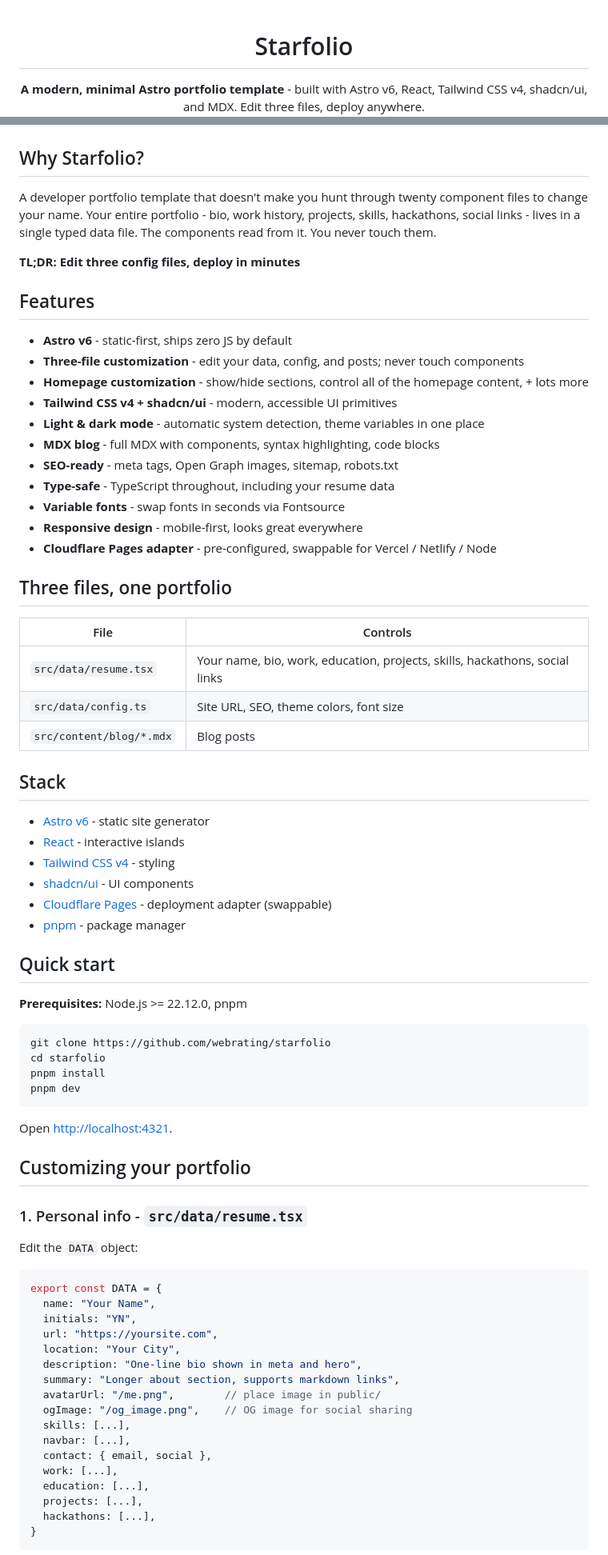
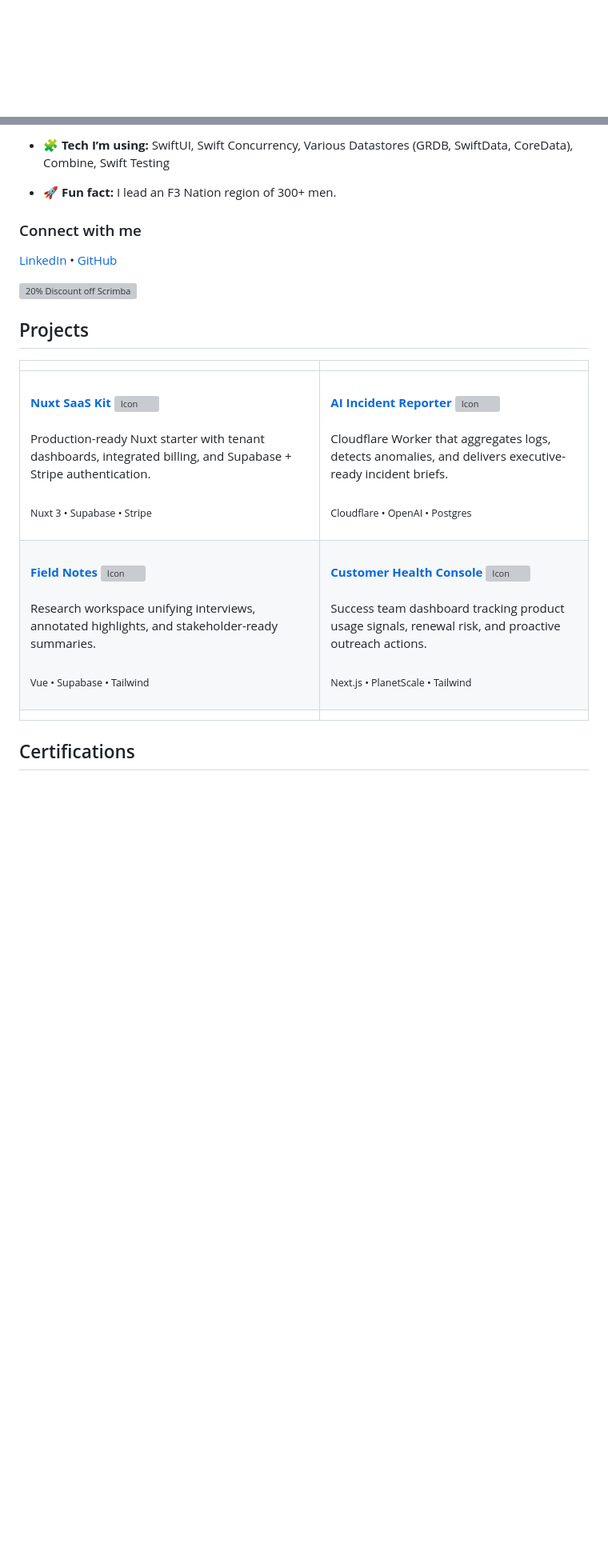
Before and after one commit to JoeFerrucci/JoeFerrucci, a Markdown page: README.md, 2 parts joined by grey strips. Shown at 80% size. Rendered like a GitHub page; blank space fills up the shorter version; grey boxes are pictures that could not be loaded.

Commit message:
restore README

````diff
--- a/README.md
+++ b/README.md
@@ -1,6 +1,15 @@
-<div align="center">
+<!--
+**JoeFerrucci/JoeFerrucci** is a ✨ _special_ ✨ repository because its `README.md` (this file) appears on your GitHub profile.
 
-# Starfolio
+Here are some ideas to get you started:
 
-**A modern, minimal Astro portfolio template** - built with Astro v6, React, Tailwind CSS v4, shadcn/ui, and MDX. Edit three files, deploy anywhere.
+- 🔭 I’m currently working on ...
+- 🌱 I’m currently learning ...
+- 👯 I’m looking to collaborate on ...
+- 🤔 I’m looking for help with ...
+- 💬 Ask me about ...
+- 📫 How to reach me: ...
+- 😄 Pronouns: ...
+- ⚡ Fun fact: ...
+-->
 
@@ -16,79 +21,21 @@
 
-</div>
+- 🧩 **Tech I’m using:** SwiftUI, Swift Concurrency, Various Datastores (GRDB, SwiftData, CoreData), Combine, Swift Testing
 
-## Why Starfolio?
+- 🚀 **Fun fact:** I lead an F3 Nation region of 300+ men.
 
-A developer portfolio template that doesn't make you hunt through twenty component files to change your name. Your entire portfolio - bio, work history, projects, skills, hackathons, social links - lives in a single typed data file. The components read from it. You never touch them.
+### Connect with me
+[LinkedIn](https://www.linkedin.com/in/joeferrucci/) • [GitHub](https://github.com/JoeFerrucci)
 
-**TL;DR: Edit three config files, deploy in minutes**
+[![20% Discount off Scrimba](https://i.ibb.co/HD3x73NB/scrimbassadors-cta.png)]([https://scrimba.com/scrimbassadors](https://scrimba.com/?via=u426c822))
 
-## Features
 
-- **Astro v6** - static-first, ships zero JS by default
-- **Three-file customization** - edit your data, config, and posts; never touch components
-- **Homepage customization** - show/hide sections, control all of the homepage content, + lots more
-- **Tailwind CSS v4 + shadcn/ui** - modern, accessible UI primitives
-- **Light & dark mode** - automatic system detection, theme variables in one place
-- **MDX blog** - full MDX with components, syntax highlighting, code blocks
-- **SEO-ready** - meta tags, Open Graph images, sitemap, robots.txt
-- **Type-safe** - TypeScript throughout, including your resume data
-- **Variable fonts** - swap fonts in seconds via Fontsource
-- **Responsive design** - mobile-first, looks great everywhere
-- **Cloudflare Pages adapter** - pre-configured, swappable for Vercel / Netlify / Node
+## Projects
 
-## Three files, one portfolio
+| | |
+|---|---|
+| <br>**[Nuxt SaaS Kit](https://scrimba.com)** <img src="https://img.icons8.com/?size=120&id=4564MUHGIIbe&format=png" alt="Icon" width="18" /><br><br>Production-ready Nuxt starter with tenant dashboards, integrated billing, and Supabase + Stripe authentication.<br><br><sub>Nuxt 3 • Supabase • Stripe</sub><br><br> | <br>**[AI Incident Reporter](https://scrimba.com)** <img src="https://img.icons8.com/?size=96&id=kI89qXDv4f5O&format=png" alt="Icon" width="18" /><br><br>Cloudflare Worker that aggregates logs, detects anomalies, and delivers executive-ready incident briefs.<br><br><sub>Cloudflare • OpenAI • Postgres</sub><br><br> |
+| <br>**[Field Notes](https://scrimba.com)** <img src="https://img.icons8.com/?size=160&id=rhEyFGuPqTV7&format=png" alt="Icon" width="18" /><br><br>Research workspace unifying interviews, annotated highlights, and stakeholder-ready summaries.<br><br><sub>Vue • Supabase • Tailwind</sub><br><br> | <br>**[Customer Health Console](https://scrimba.com)** <img src="https://img.icons8.com/?size=96&id=upd5xh7hPe0R&format=png" alt="Icon" width="18" /><br><br>Success team dashboard tracking product usage signals, renewal risk, and proactive outreach actions.<br><br><sub>Next.js • PlanetScale • Tailwind</sub><br><br> |
+| | |
 
-| File | Controls |
-| --- | --- |
-| `src/data/resume.tsx` | Your name, bio, work, education, projects, skills, hackathons, social links |
-| `src/data/config.ts` | Site URL, SEO, theme colors, font size |
-| `src/content/blog/*.mdx` | Blog posts |
+## Certifications
 
-## Stack
-
-- [Astro v6](https://astro.build) - static site generator
-- [React](https://react.dev) - interactive islands
-- [Tailwind CSS v4](https://tailwindcss.com) - styling
-- [shadcn/ui](https://ui.shadcn.com) - UI components
-- [Cloudflare Pages](https://pages.cloudflare.com) - deployment adapter (swappable)
-- [pnpm](https://pnpm.io) - package manager
-
-## Quick start
-
-**Prerequisites:** Node.js >= 22.12.0, pnpm
-
-```bash
-git clone https://github.com/webrating/starfolio
-cd starfolio
-pnpm install
-pnpm dev
-```
-
-Open <http://localhost:4321>.
-
-## Customizing your portfolio
-
-### 1. Personal info - `src/data/resume.tsx`
-
-Edit the `DATA` object:
-
-```ts
-export const DATA = {
-  name: "Your Name",
-  initials: "YN",
-  url: "https://yoursite.com",
-  location: "Your City",
-  description: "One-line bio shown in meta and hero",
-  summary: "Longer about section, supports markdown links",
-  avatarUrl: "/me.png",        // place image in public/
-  ogImage: "/og_image.png",    // OG image for social sharing
-  skills: [...],
-  navbar: [...],
-  contact: { email, social },
-  work: [...],
-  education: [...],
-  projects: [...],
-  hackathons: [...],
-}
-```
-
````
Also changed, not shown: other parts of README.md (+6 -132 lines).
